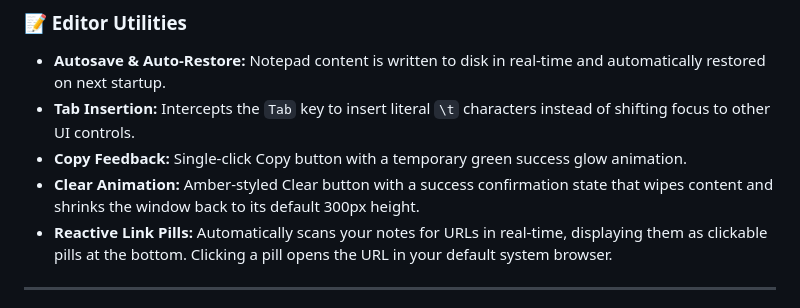
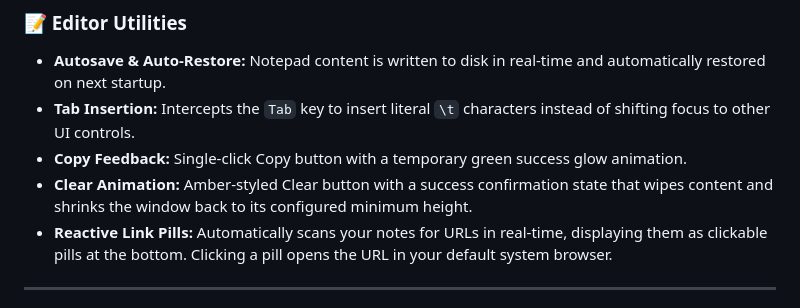
Before and after one commit to BlazeR-28/QuickText, a Markdown page: README.md, the part around the change. Drawn GitHub-style.

Commit message:
docs: update Clear Animation description in README.md

```diff
--- a/README.md
+++ b/README.md
@@ -42,7 +42,7 @@ The user interface implements a premium, desaturated slate-purple dark theme wit
 * **Autosave & Auto-Restore:** Notepad content is written to disk in real-time and automatically restored on next startup.
 * **Tab Insertion:** Intercepts the `Tab` key to insert literal `\t` characters instead of shifting focus to other UI controls.
 * **Copy Feedback:** Single-click Copy button with a temporary green success glow animation.
-* **Clear Animation:** Amber-styled Clear button with a success confirmation state that wipes content and shrinks the window back to its default 300px height.
+* **Clear Animation:** Amber-styled Clear button with a success confirmation state that wipes content and shrinks the window back to its configured minimum height.
 * **Reactive Link Pills:** Automatically scans your notes for URLs in real-time, displaying them as clickable pills at the bottom. Clicking a pill opens the URL in your default system browser.
 
 ---
```
